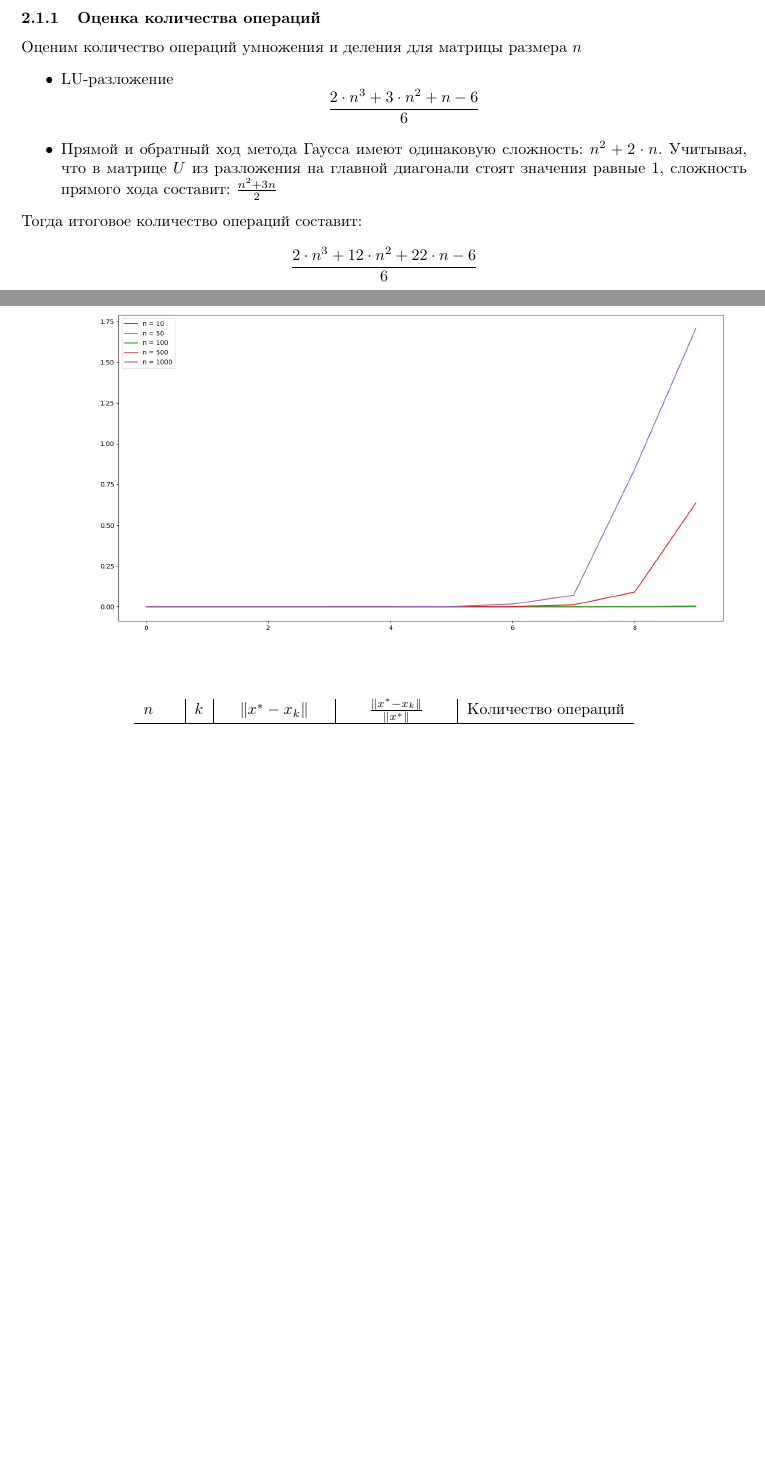
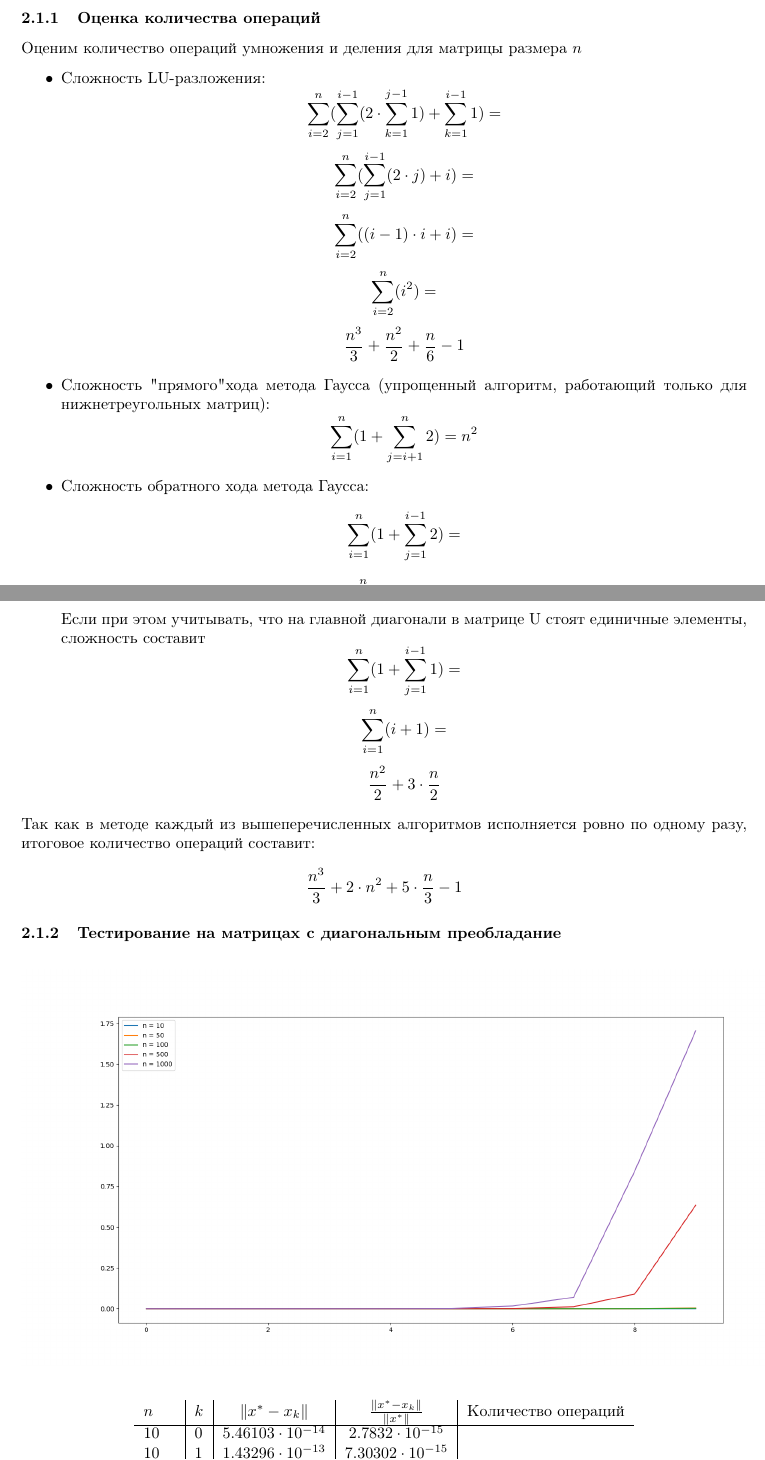
Before and after one commit to iliayar/MethOpt, a LaTeX document (scripts/lab3/report.tex): two parts of pages 2 and 3 of 8 before the commit and two parts of pages 2 and 3 of 9 after it, joined at a grey line, cut so that both start at the same text, the shorter picture padded with empty space. Compiled offline with pdfLaTeX.

Commit message:
Added formulas to report

```diff
--- a/scripts/lab3/report.tex
+++ b/scripts/lab3/report.tex
@@ -111,15 +111,26 @@
 \subsubsection{Оценка количества операций}
 Оценим количество операций умножения и деления для матрицы размера \(n\)
 \begin{itemize}
-\item LU-разложение
-  \[ \frac{2 \cdot n^3 + 3\cdot n^2 + n - 6}{6} \]
-\item Прямой и обратный ход метода Гаусса имеют одинаковую сложность:
-  \(n^2 + 2\cdot n\). Учитывая, что в матрице \(U\) из разложения на
-  главной диагонали стоят значения равные \(1\), сложность прямого
-  хода составит: \(\frac{n^2 + 3n}{2}\)
+\item Сложность LU-разложения:
+\[ \sum_{i=2}^{n} (\sum_{j=1}^{i - 1} (2 \cdot \sum_{k=1}^{j-1} 1) + \sum_{k=1}^{i-1} 1) =\]
+\[ \sum_{i=2}^{n} (\sum_{j=1}^{i - 1} (2 \cdot j) + i) =\]
+\[ \sum_{i=2}^{n} ((i - 1) \cdot i + i) =\]
+\[ \sum_{i=2}^{n} (i^2) =\]
+\[ \frac{n^3}{3} + \frac{n^2}{2} + \frac{n}{6} - 1\]
+\item Сложность "прямого" хода метода Гаусса (упрощенный алгоритм, работающий только для нижнетреугольных матриц):
+\[ \sum_{i=1}^{n} (1 + \sum_{j=i+1}^{n} 2) = n^2\]
+\item Сложность обратного хода метода Гаусса:
+\[ \sum_{i=1}^{n} (1 + \sum_{j=1}^{i-1} 2) =\]
+\[ \sum_{i=1}^{n} (2 \cdot i + 1) =\]
+\[ n^2 + 2 \cdot n\]
+
+Если при этом учитывать, что на главной диагонали в матрице U стоят единичные элементы, сложность составит
+\[ \sum_{i=1}^{n} (1 + \sum_{j=1}^{i-1} 1) =\]
+\[ \sum_{i=1}^{n} (i + 1) =\]
+\[ \frac{n^2}{2} + 3 \cdot \frac{n}{2}\]
 \end{itemize}
-Тогда итоговое количество операций составит:
-\[ \frac{2\cdot n^3 + 12\cdot n^2 + 22\cdot n - 6}{6} \]
+Так как в методе каждый из вышеперечисленных алгоритмов исполняется ровно по одному разу, итоговое количество операций составит:
+\[ \frac{n^3}{3} + 2 \cdot n^2 + 5 \cdot \frac{n}{3} - 1\]
 \subsubsection{Тестирование на матрицах с диагональным преобладание}
 \begin{center}
     \includegraphics[scale=0.4]{direct.png}
```
Also changed, not shown: scripts/lab3/report.tex (6 more changed lines), 1 other file.
